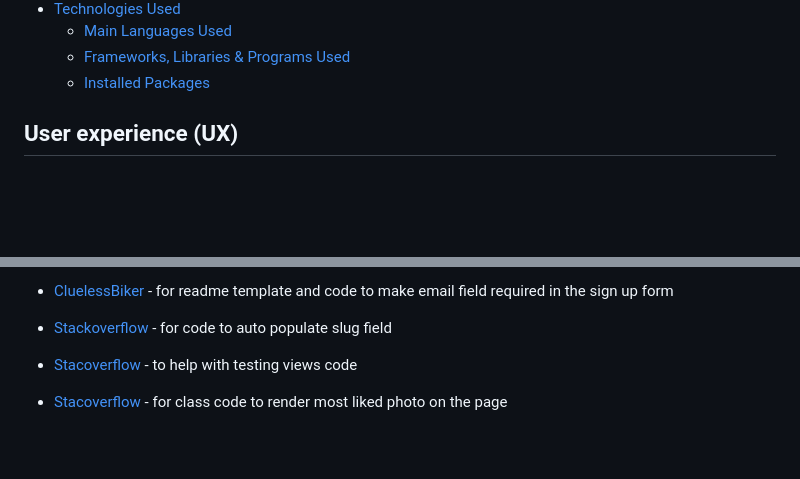
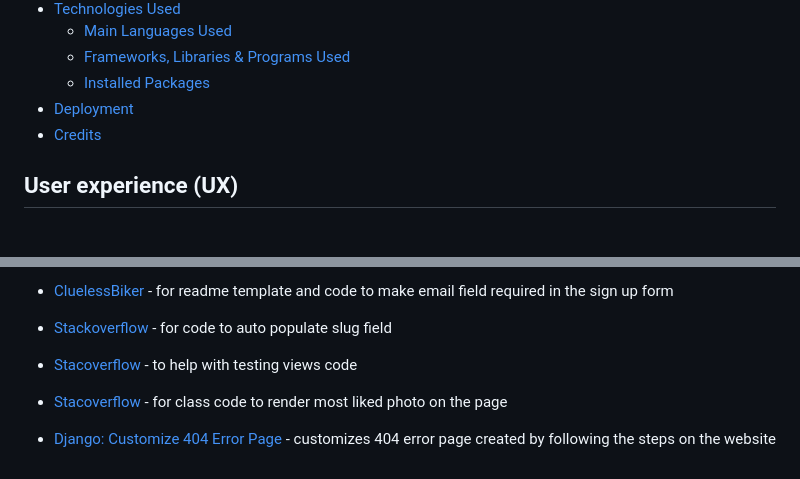
Before and after one commit to DarkoZlatarek/online_dog_show, a Markdown page: README.md, 2 parts joined by grey strips. Drawn GitHub-style; blank space fills up the shorter version.

```diff
--- a/README.md
+++ b/README.md
@@ -35,6 +35,9 @@ The live link for "Online Dog Show" can be found [HERE](https://online-dog-show.
     * [Main Languages Used](#main-languages-used)
     * [Frameworks, Libraries & Programs Used](#frameworks-used)
     * [Installed Packages](#installed-packages)
+* [Deployment](#deployment)
+* [Credits](#credits)
+
 
 
 ## **User experience (UX)**<span id="user-experience"><span>
@@ -392,3 +395,5 @@ The site was deployed to Heroku and the steps done to do so are below:
 * [Stacoverflow](https://stackoverflow.com/questions/21215035/django-test-always-returning-301) - to help with testing views code
 
 * [Stacoverflow](https://stackoverflow.com/questions/76284389/django-queryset-first-not-rendering-on-html/76284404?noredirect=1#comment134522675_76284404) - for class code to render most liked photo on the page
+
+* [Django: Customize 404 Error Page](https://levelup.gitconnected.com/django-customize-404-error-page-72c6b6277317) - customizes 404 error page created by following the steps on the website
```
